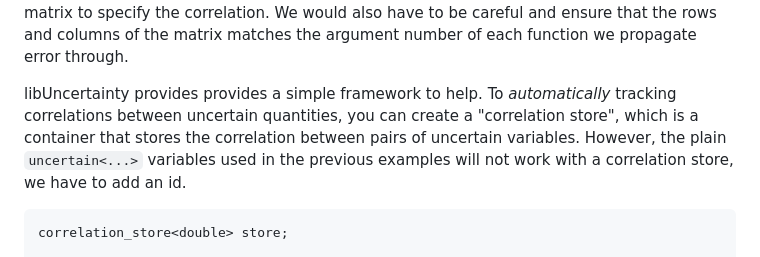
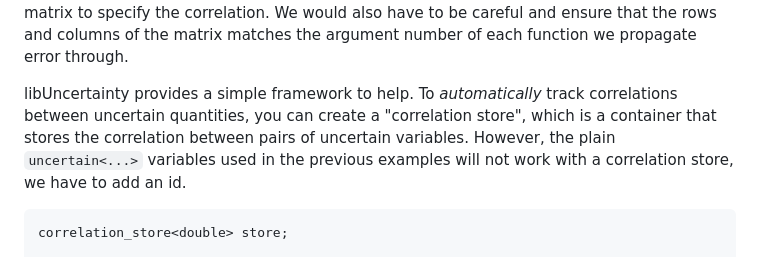
Before and after one commit to CD3/libUncertainty, a Markdown page: README.md, the part around the change. GitHub-like rendering.

Commit message:
docs: fixed typo in the README

````diff
--- a/README.md
+++ b/README.md
@@ -223,7 +223,7 @@ The correlation matrix is a simple way to specify the correlation of inputs for
 then the correlation between `x` and `y` can be specified in a 2 x 2 matrix. If we then did another calculation involving all three variables, we would need a 3 x 3 matrix to specify the correlation. We would also have
 to be careful and ensure that the rows and columns of the matrix matches the argument number of each function we propagate error through.
 
-libUncertainty provides provides a simple framework to help. To *automatically* tracking correlations between uncertain quantities, you can create a "correlation store", which is a container that stores the correlation between
+libUncertainty provides a simple framework to help. To *automatically* track correlations between uncertain quantities, you can create a "correlation store", which is a container that stores the correlation between
 pairs of uncertain variables. However, the plain `uncertain<...>` variables used in the previous examples will not work with a correlation store, we have to add an id.
 ```
 correlation_store<double> store;
````
